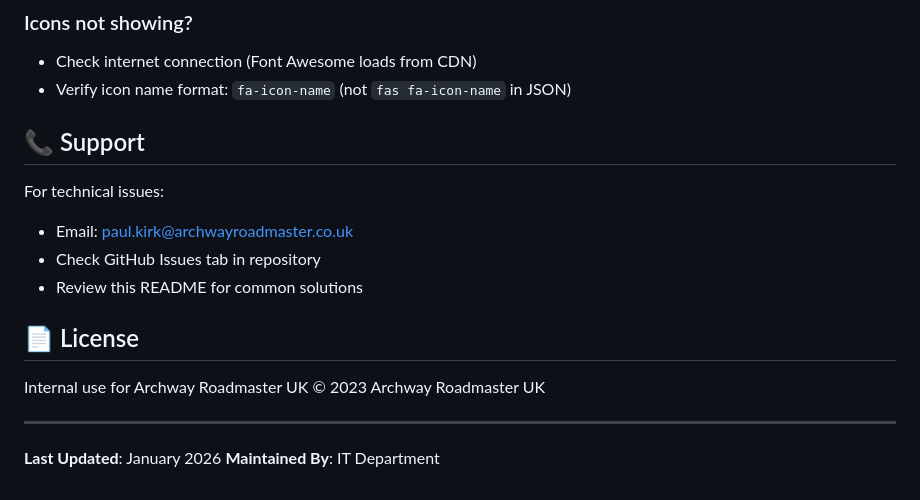
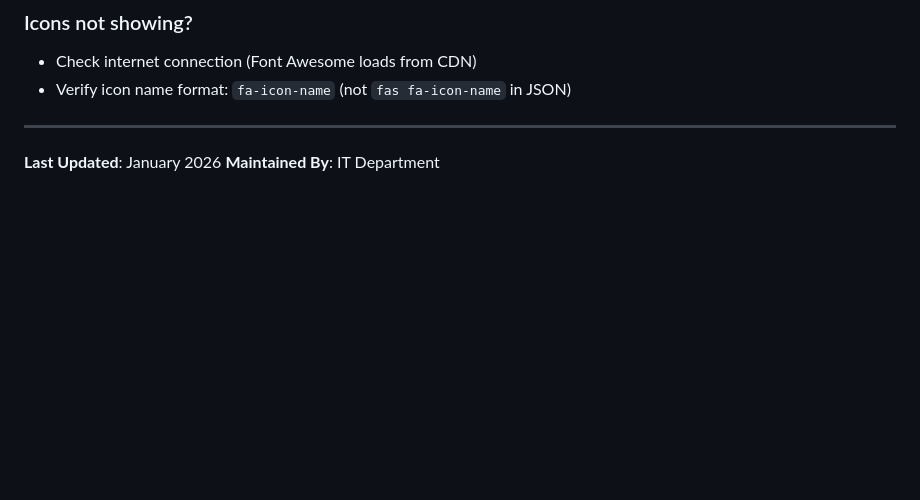
Before and after one commit to paulkirk-ai/Jotform, a Markdown page: README.md, the part around the change. Drawn GitHub-style; blank space fills up the shorter version.

```diff
--- a/README.md
+++ b/README.md
@@ -199,17 +199,7 @@ The `admin.html` file is accessible to anyone with the link. To protect it:
 - Check internet connection (Font Awesome loads from CDN)
 - Verify icon name format: `fa-icon-name` (not `fas fa-icon-name` in JSON)
 
-## 📞 Support
 
-For technical issues:
-- Email: paul.kirk@archwayroadmaster.co.uk
-- Check GitHub Issues tab in repository
-- Review this README for common solutions
-
-## 📄 License
-
-Internal use for Archway Roadmaster UK
-© 2023 Archway Roadmaster UK
 
 ---
 
```
